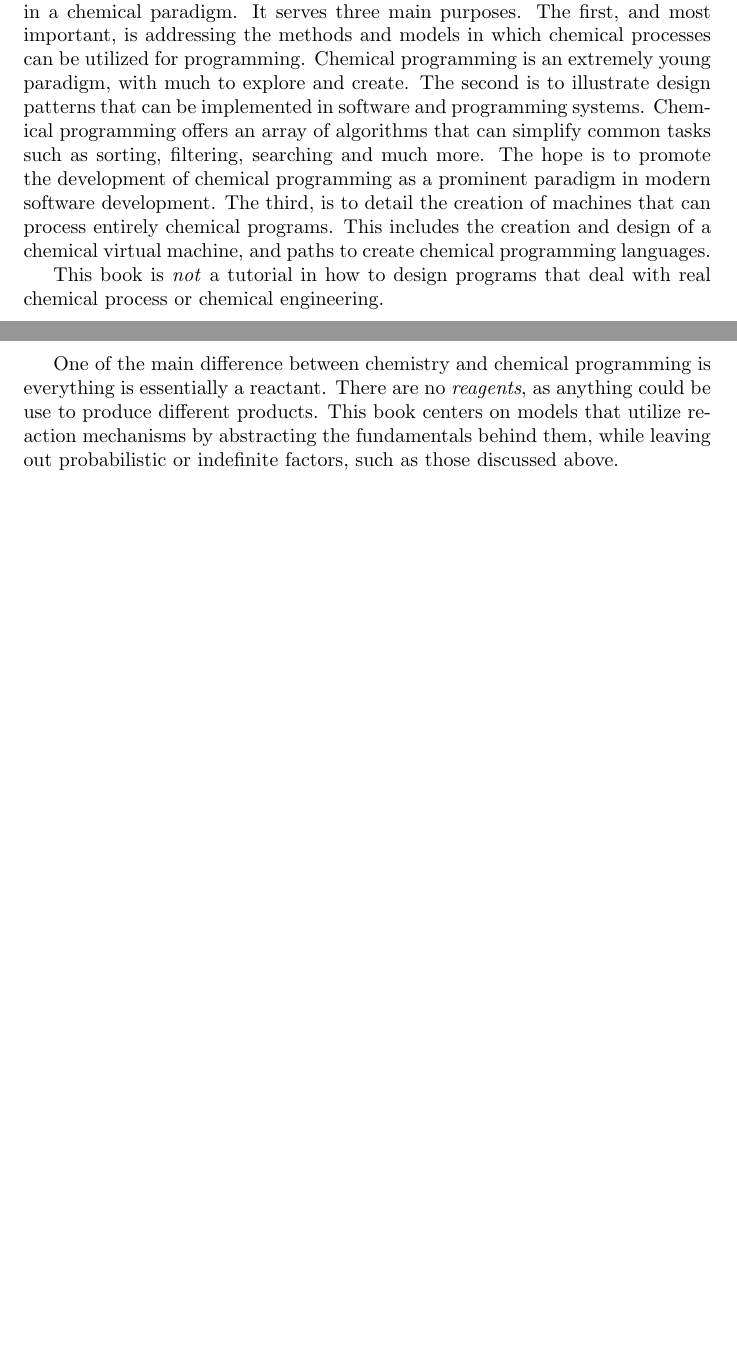
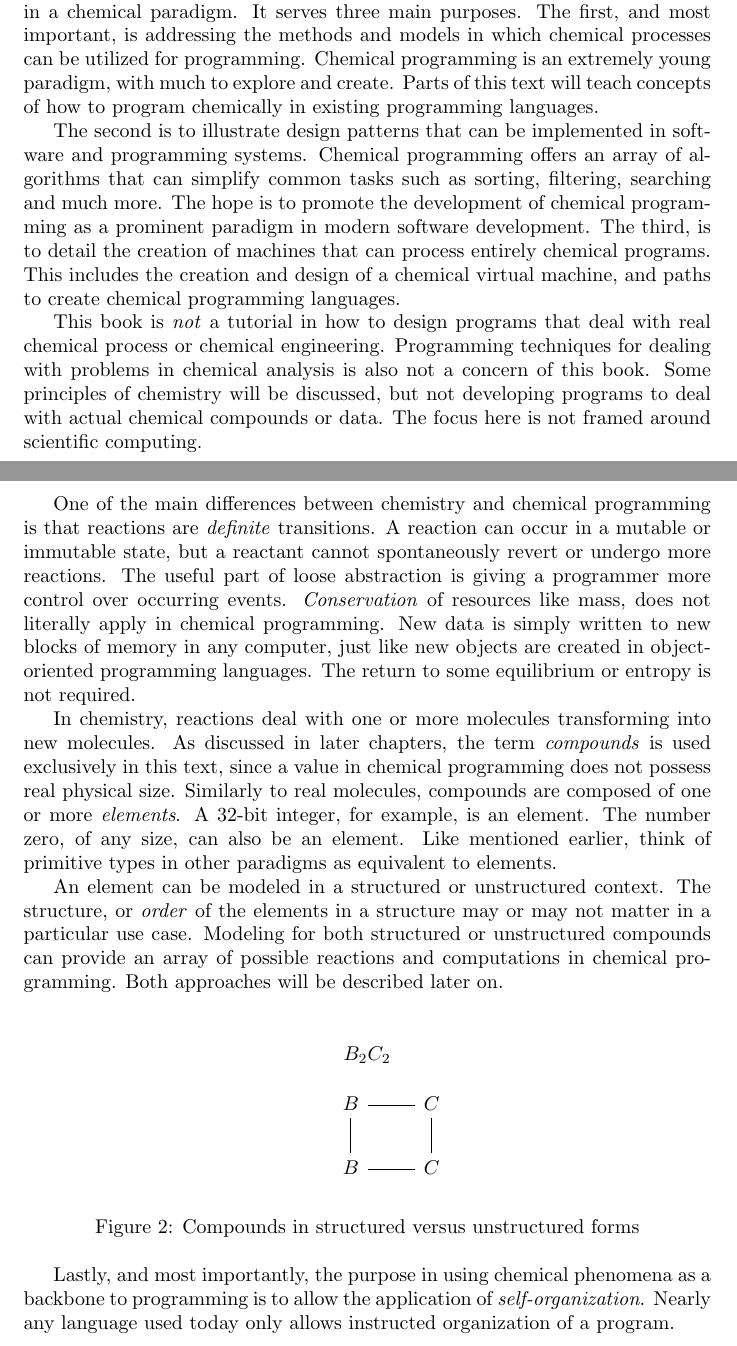
Before and after one commit to jweinst1/chemical-programming, a LaTeX document (ChemicalProgrammingModelsConceptsandDesigns.tex, which reads sections/Introduction.tex, sections/Preface.tex): two parts of pages 3 and 5 of 5, joined at a grey line, cut so that both start at the same text, the shorter picture padded with empty space. Compiled offline with pdfLaTeX.

Commit message:
intro diagram plus updates

```diff
--- a/sections/Introduction.tex
+++ b/sections/Introduction.tex
@@ -19,4 +19,24 @@
 
 \par If a set of reactants does not exist in an environment or under conditions \textit{favorable} to the products, a reaction will not occur. Similarly, a reaction can reverse itself if conditions or available energy favor the reactants. This flow of requirements and barriers does not truly relate to computational models, as restrictions in programming paradigms are self-imposed, they are not technological or physical restrictions. To adhere to the loose abstractions that a chemical program could offer, these restrictions from actual chemistry are not obeyed.
 
-\par One of the main difference between chemistry and chemical programming is everything is essentially a reactant. There are no \textit{reagents}, as anything could be use to produce different products. This book centers on models that utilize reaction mechanisms by abstracting the fundamentals behind them, while leaving out probabilistic or indefinite factors, such as those discussed above.
+% Definite transitions and diff paragraph
+\par One of the main differences between chemistry and chemical programming is that reactions are \textit{definite} transitions. A reaction can occur in a mutable or immutable state, but a reactant cannot spontaneously revert or undergo more reactions. The useful part of loose abstraction is giving a programmer more control over occurring events. \textit{Conservation} of resources like mass, does not literally apply in chemical programming. New data is simply written to new blocks of memory in any computer, just like new objects are created in object-oriented programming languages. The return to some equilibrium or entropy is not required.
+% Element discussion
+\par In chemistry, reactions deal with one or more molecules transforming into new molecules. As discussed in later chapters, the term \textit{compounds} is used exclusively in this text, since a value in chemical programming does not possess real physical size. Similarly to real molecules, compounds are composed of one or more \textit{elements}. A 32-bit integer, for example, is an element. The number zero, of any size, can also be an element. Like mentioned earlier, think of primitive types in other paradigms as equivalent to elements.
+
+\par An element can be modeled in a structured or unstructured context. The structure, or \textit{order} of the elements in a structure may or may not matter in a particular use case. Modeling for both structured or unstructured compounds can provide an array of possible reactions and computations in chemical programming. Both approaches will be described later on.
+
+\begin{figure}[h]
+   \begin{align*}
+   B_2C_2
+   \end{align*}
+   \begin{center}
+       \begin{tikzcd}[every arrow/.append style={dash}]
+          &B \arrow[d] \arrow[r] &C \arrow[d] \\
+          &B \arrow[r] &C
+        \end{tikzcd}
+     \end{center}
+     \caption{Compounds in structured versus unstructured forms}
+\end{figure}
+
+\par Lastly, and most importantly, the purpose in using chemical phenomena as a backbone to programming is to allow the application of \textit{self-organization}. Nearly any language used today only allows instructed organization of a program.
--- a/sections/Preface.tex
+++ b/sections/Preface.tex
@@ -2,7 +2,8 @@
 
 \section{Preface}
 % \addcontentsline{toc}{section}{Preface}
-\paragraph{   } This book is intended to serve as a reference and guide toward programming in a chemical paradigm.  It serves three main purposes. The first, and most important, is addressing the methods and models in which chemical processes can be utilized for programming. Chemical programming is an extremely young paradigm, with much to explore and create. The second is to illustrate design patterns that can be implemented in software and programming systems. Chemical programming offers an array of algorithms that can simplify common tasks such as sorting, filtering, searching and much more. The hope is to promote the development of chemical programming as a prominent paradigm in modern software development.  The third, is to detail the creation of machines that can process entirely chemical programs. This includes the creation and design of a chemical virtual machine, and paths to create  chemical programming languages.
-\par This book is \textit{not} a tutorial in how to design programs that deal with real chemical process or chemical engineering.
+\paragraph{   } This book is intended to serve as a reference and guide toward programming in a chemical paradigm.  It serves three main purposes. The first, and most important, is addressing the methods and models in which chemical processes can be utilized for programming. Chemical programming is an extremely young paradigm, with much to explore and create. Parts of this text will teach concepts of how to program chemically in existing programming languages.
+\par The second is to illustrate design patterns that can be implemented in software and programming systems. Chemical programming offers an array of algorithms that can simplify common tasks such as sorting, filtering, searching and much more. The hope is to promote the development of chemical programming as a prominent paradigm in modern software development.  The third, is to detail the creation of machines that can process entirely chemical programs. This includes the creation and design of a chemical virtual machine, and paths to create  chemical programming languages.
+\par This book is \textit{not} a tutorial in how to design programs that deal with real chemical process or chemical engineering. Programming techniques for dealing with problems in chemical analysis is also not a concern of this book. Some principles of chemistry will be discussed, but not developing programs to deal with actual chemical compounds or data. The focus here is not framed around scientific computing.
 
 \newpage
```
Also changed, not shown: ChemicalProgrammingModelsConceptsandDesigns.pdf, 3 other files.
